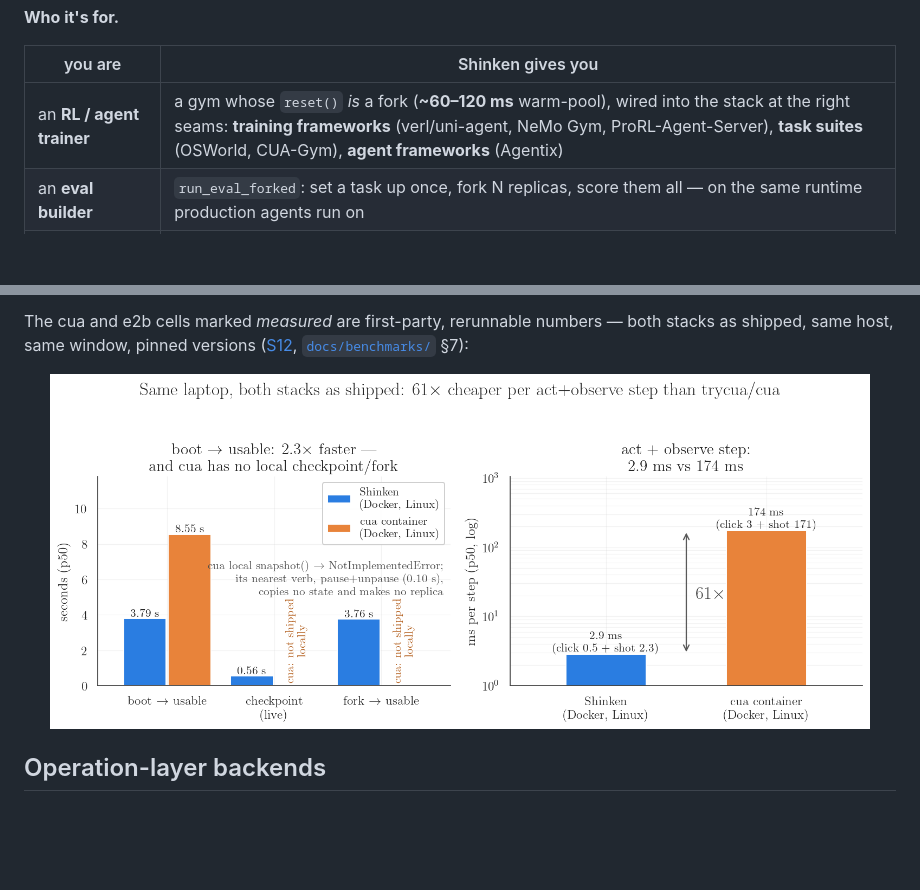
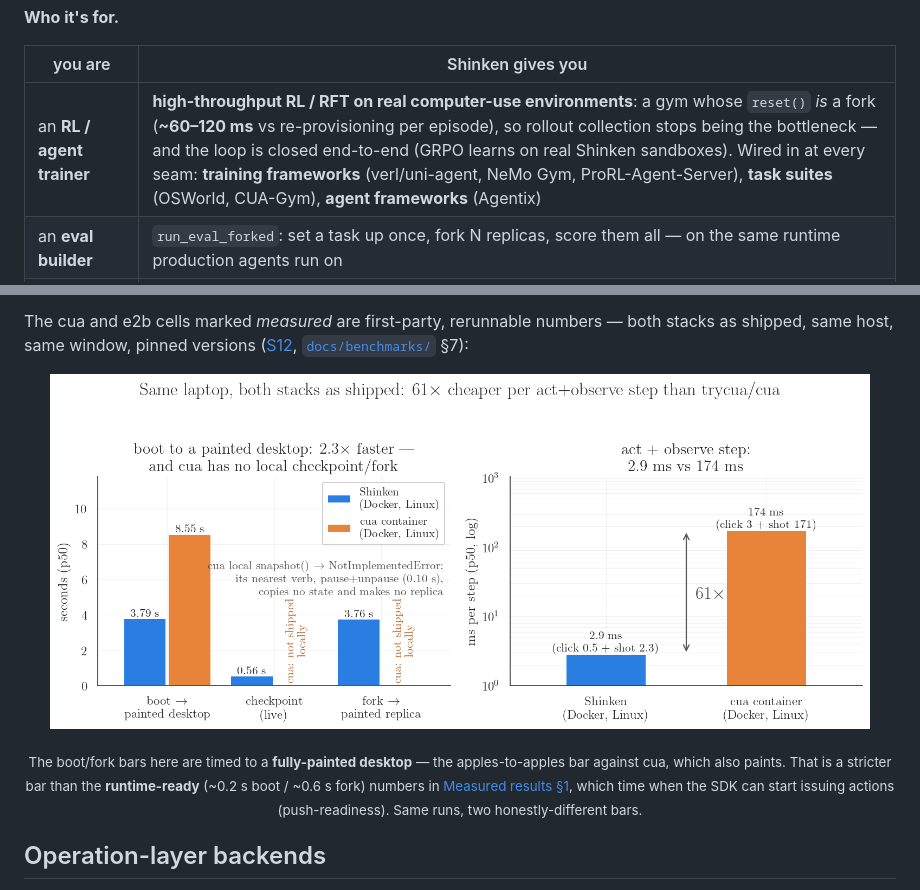
Before and after one commit to Meirtz/Shinken, a Markdown page: README.md, 2 parts joined by grey strips. GitHub-like rendering; pictures changed too: docs/assets/bench/baseline_cua.png; blank space fills up the shorter version.

Commit message:
docs: reconcile baseline_cua 'usable' bar + lead the trainer row with high-perf RL/RFT
baseline_cua chart: the boot/fork bars are relabeled 'boot → painted desktop' /
'fork → painted replica' — the apples-to-apples bar against cua (which also paints).
This removes the apparent contradiction with the headline runtime-ready numbers
(~0.2 s boot / ~0.6 s fork, Measured results §1), which time when the SDK can start
acting (push-readiness). Same runs, two honestly-different bars; a caption under
the figure states it. (Figure regenerated from tracked JSON — no re-measure.)

who-for trainer row now leads with the workload it's for: high-throughput RL/RFT
on real computer-use environments — reset()=fork (~60-120 ms vs re-provisioning)
so rollout collection isn't the bottleneck, loop closed end-to-end (GRPO learns).

Co-Authored-By: Claude Fable 5 <noreply@anthropic.com>

```diff
--- a/README.md
+++ b/README.md
@@ -25,7 +25,7 @@ event-loop thread**, driven from one MacBook Pro.
 
 | you are | Shinken gives you |
 |---|---|
-| an **RL / agent trainer** | a gym whose `reset()` *is* a fork (**~60–120 ms** warm-pool), wired into the stack at the right seams: **training frameworks** (verl/uni-agent, NeMo Gym, ProRL-Agent-Server), **task suites** (OSWorld, CUA-Gym), **agent frameworks** (Agentix) |
+| an **RL / agent trainer** | **high-throughput RL / RFT on real computer-use environments**: a gym whose `reset()` *is* a fork (**~60–120 ms** vs re-provisioning per episode), so rollout collection stops being the bottleneck — and the loop is closed end-to-end (GRPO learns on real Shinken sandboxes). Wired in at every seam: **training frameworks** (verl/uni-agent, NeMo Gym, ProRL-Agent-Server), **task suites** (OSWorld, CUA-Gym), **agent frameworks** (Agentix) |
 | an **eval builder** | `run_eval_forked`: set a task up once, fork N replicas, score them all — on the same runtime production agents run on |
 | an **agent product team** | one typed, versioned interface from keyless local Docker to a fleet: one process drives **128 real desktops**, one event-loop thread holds **8K+ live sessions** at 0.93 cores |
 | a stack with its own driver | the same ACI runs **over your system**: trycua/cua, codex-style MCP desktop servers, CDP browsers, and E2B desktops plug in *under* the typed interface as backends (D15) |
@@ -450,6 +450,10 @@ shipped, same host, same window, pinned versions
 ([S12](docs/engineering/benchmarks.md), [`docs/benchmarks/`](docs/benchmarks/README.md) §7):
 
 <p align="center"><img src="docs/assets/bench/baseline_cua.png" width="820"></p>
+<p align="center"><sub>The boot/fork bars here are timed to a <b>fully-painted desktop</b> — the apples-to-apples
+bar against cua, which also paints. That is a stricter bar than the <b>runtime-ready</b>
+(~0.2&nbsp;s boot / ~0.6&nbsp;s fork) numbers in <a href="#measured-results">Measured results §1</a>, which time
+when the SDK can start issuing actions (push-readiness). Same runs, two honestly-different bars.</sub></p>
 
 ## Operation-layer backends
 
```
Also changed, not shown: 1 other file.
